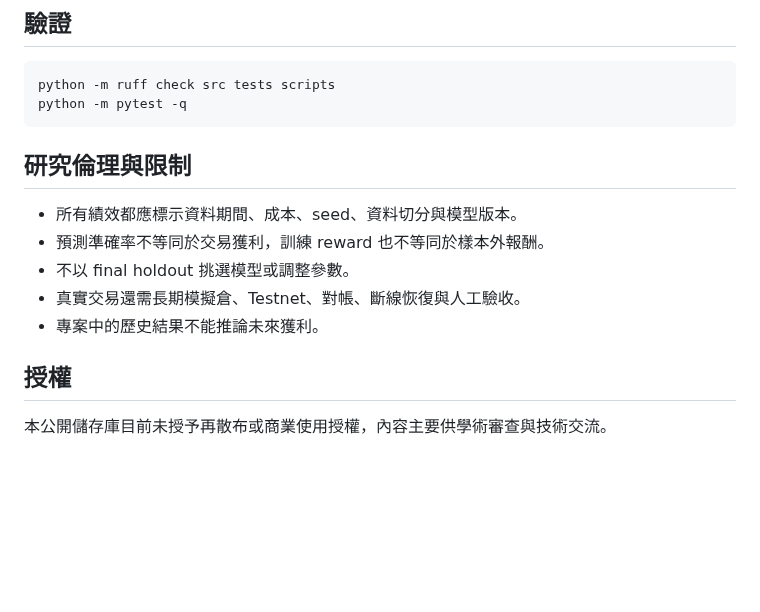
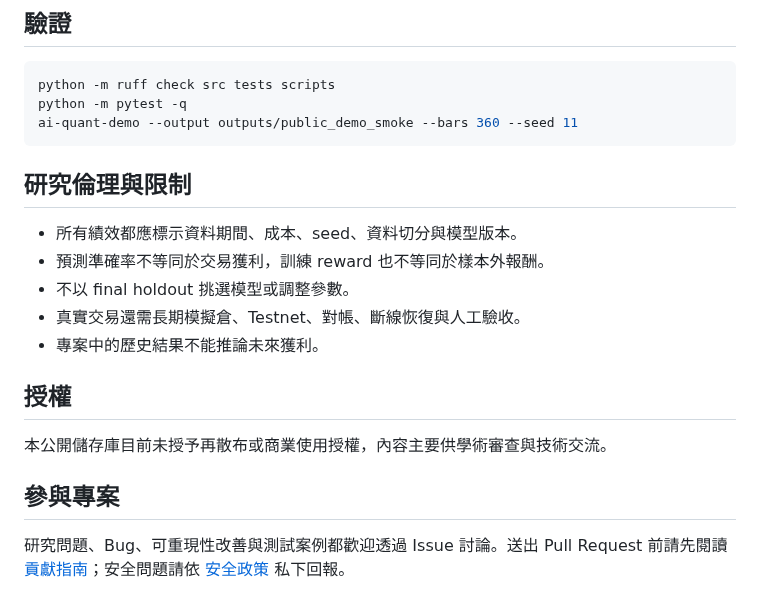
Before and after one commit to ken951235789/ai-quant-trading-system, a Markdown page: README.md, the part around one of its changes. Rendered like a GitHub page; blank space fills up the shorter version.

````diff
--- a/README.md
+++ b/README.md
@@ -100,6 +132,7 @@ streamlit run src\ai_quant_trading\dashboard\app.py --server.address=127.0.0.1
 ```powershell
 python -m ruff check src tests scripts
 python -m pytest -q
+ai-quant-demo --output outputs/public_demo_smoke --bars 360 --seed 11
 ```
 
 ## 研究倫理與限制
@@ -113,3 +146,8 @@ python -m pytest -q
 ## 授權
 
 本公開儲存庫目前未授予再散布或商業使用授權，內容主要供學術審查與技術交流。
+
+## 參與專案
+
+研究問題、Bug、可重現性改善與測試案例都歡迎透過 Issue 討論。送出 Pull Request 前請先閱讀
+[貢獻指南](CONTRIBUTING.md)；安全問題請依 [安全政策](SECURITY.md) 私下回報。
````
Also changed, not shown: other parts of README.md (+32 -0 lines), CONTRIBUTING.md (added, +31 -0 lines), README.en.md (added, +116 -0 lines), docs/ARCHITECTURE.md (+12 -0 lines), docs/PUBLIC_DEMO.md (added, +43 -0 lines), docs/RELEASE_NOTES_v1.0.0-rc.1.md (added, +32 -0 lines), docs/SHARE_KIT.md (added, +33 -0 lines), docs/研究所推甄作品集指南.md (added, +82 -0 lines), scripts/README.md (+9 -0 lines), docs/assets/social-preview.png (added), 10 other files.
